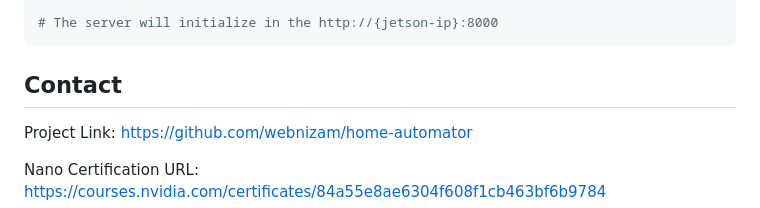
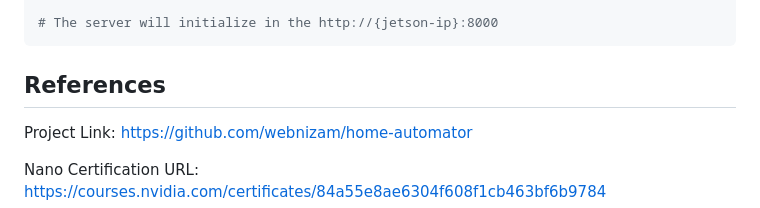
Before and after one commit to webnizam/home-automator, a Markdown page: README.md, the part around the change. GitHub-like rendering.

````diff
--- a/README.md
+++ b/README.md
@@ -97,7 +97,7 @@ $ run ./run.sh or bash run.sh
 # The server will initialize in the http://{jetson-ip}:8000
 ```
 
-## Contact
+## References
 
 Project Link: https://github.com/webnizam/home-automator
 
````
